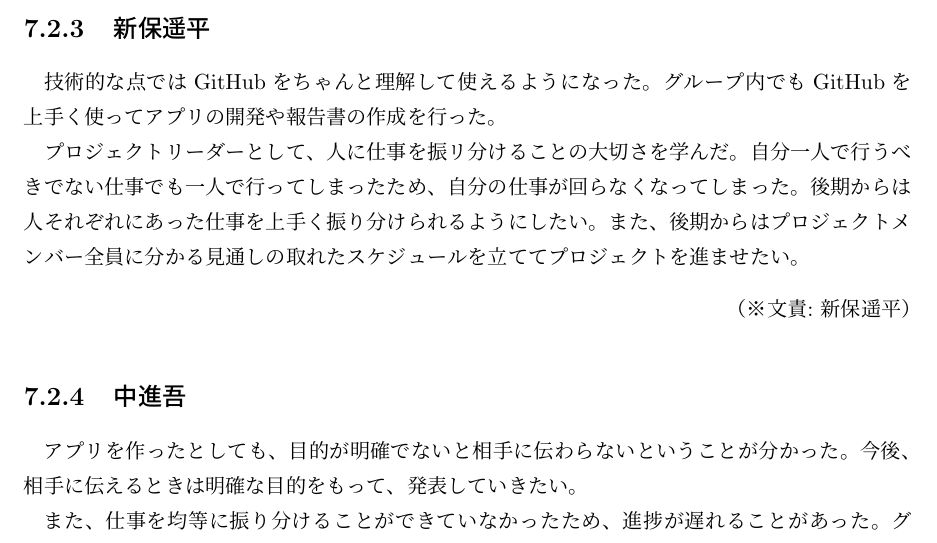
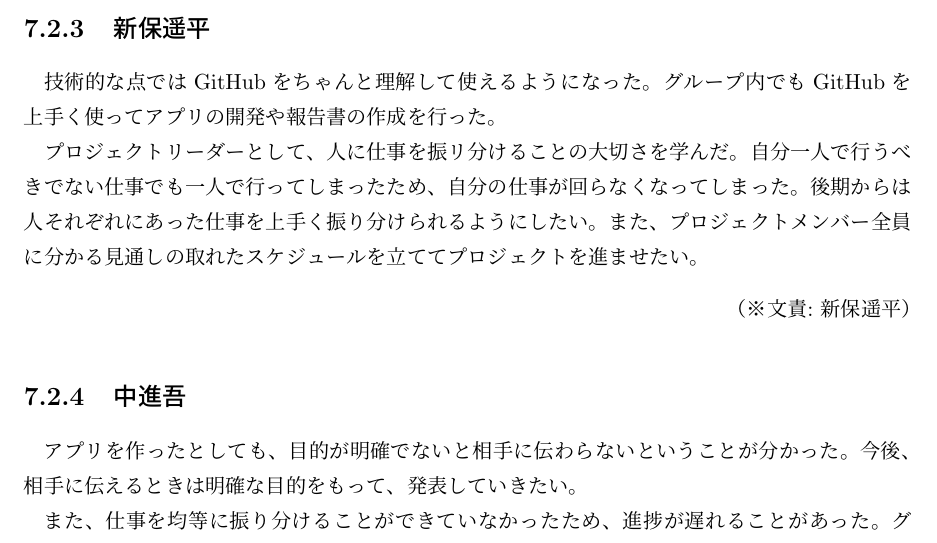
Before and after one commit to FUNPBL2015/edu_groupreport, a LaTeX thesis (group.tex): part of page 28 of 33, cut so that both start at the same text. Compiled offline with pLaTeX and dvipdfmx.

Commit message:
新保の学びを修正

```diff
--- a/group.tex
+++ b/group.tex
@@ -502,7 +502,7 @@
 
 \subsection{新保遥平}
 \par 技術的な点ではGitHubをちゃんと理解して使えるようになった。グループ内でもGitHubを上手く使ってアプリの開発や報告書の作成を行った。
-\par プロジェクトリーダーとして、人に仕事を振リ分けることの大切さを学んだ。自分一人で行うべきでない仕事でも一人で行ってしまったため、自分の仕事が回らなくなってしまった。後期からは人それぞれにあった仕事を上手く振り分けられるようにしたい。また、後期からはプロジェクトメンバー全員に分かる見通しの取れたスケジュールを立ててプロジェクトを進ませたい。
+\par プロジェクトリーダーとして、人に仕事を振リ分けることの大切さを学んだ。自分一人で行うべきでない仕事でも一人で行ってしまったため、自分の仕事が回らなくなってしまった。後期からは人それぞれにあった仕事を上手く振り分けられるようにしたい。また、プロジェクトメンバー全員に分かる見通しの取れたスケジュールを立ててプロジェクトを進ませたい。
 \bunseki{新保遥平}
 
 \subsection{中進吾}
```
